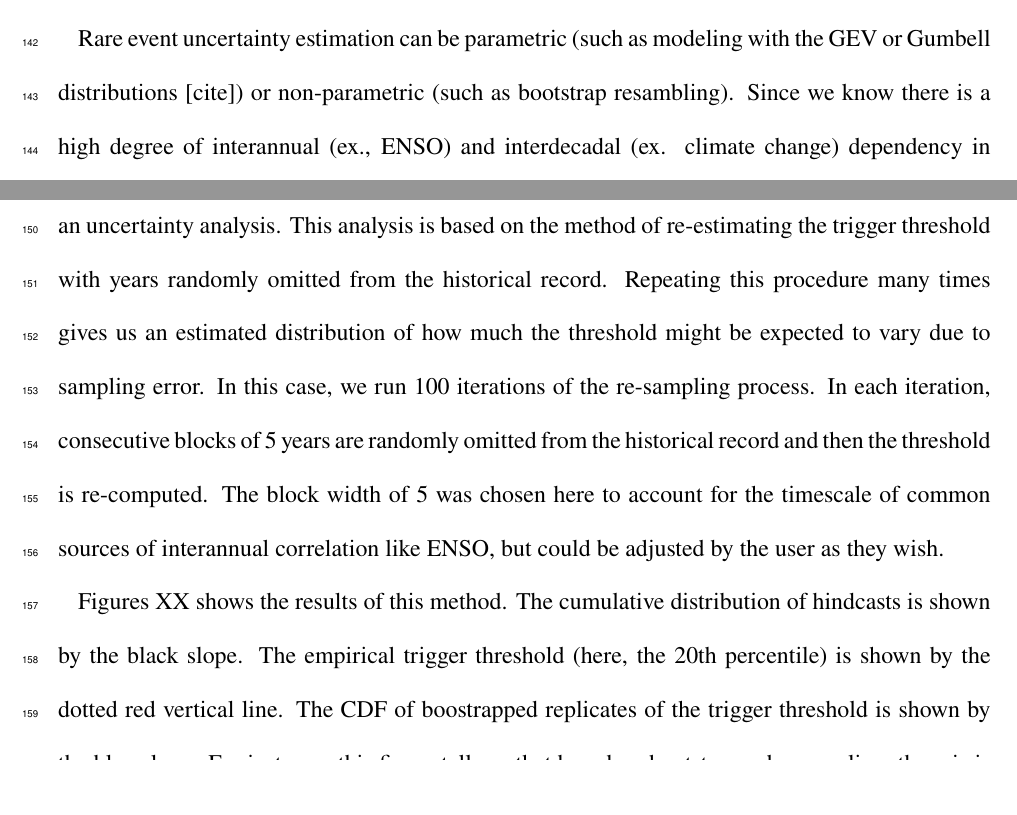
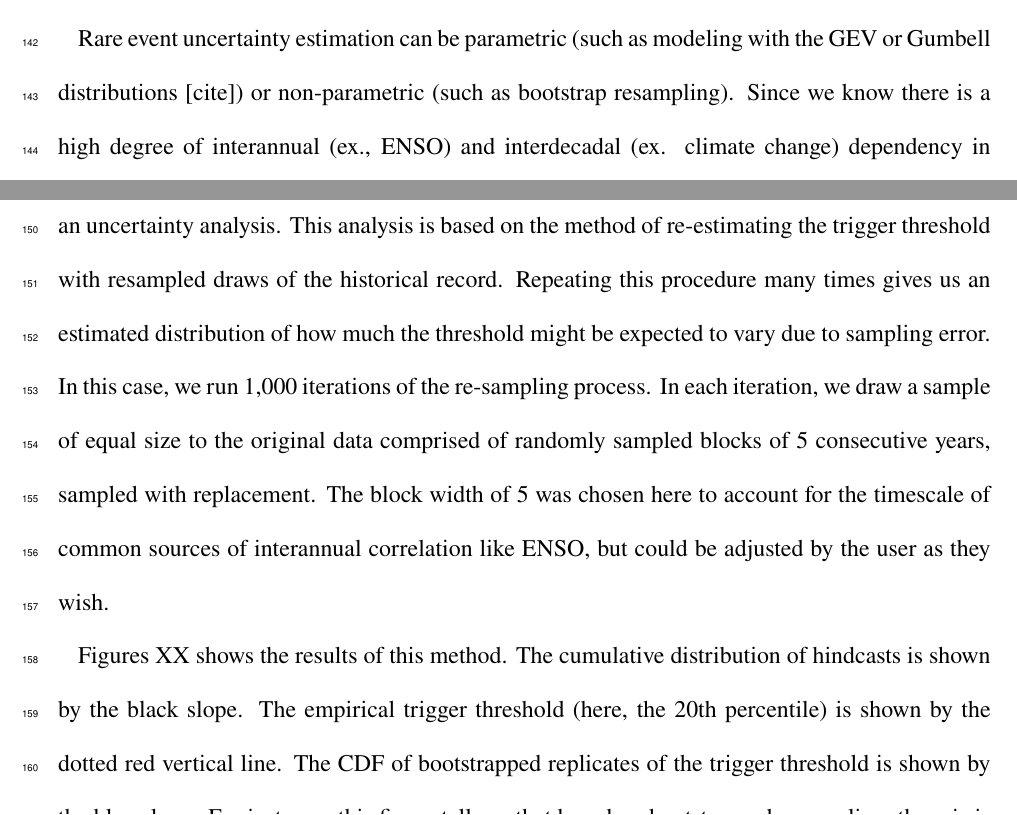
Before and after one commit to ccsfist/forecast_uncertainty, a LaTeX document (paper.tex): two parts of page 8 of 17, joined at a grey line, cut so that both start at the same text, the shorter picture padded with empty space. Compiled offline with pdfLaTeX.

Commit message:
latest text updates

```diff
--- a/paper.tex
+++ b/paper.tex
@@ -165,15 +165,15 @@ To pose the practical problem that decision-makers face in theoretical terms: Th
 
 To address this problem, we need some statistical way of assessing the \textit{range} of plausible threshold values. Then, decision-makers can determine whether or not to exercise discretion in the decision to trigger action by assessing whether a given forecast value is above/below the threshold due to chance alone (in whih case discretion might be reasonably exercised), or whether it is statistically distinguishable from the threshold.
 
-Rare event uncertainty estimation can be parametric (such as modeling with the GEV or Gumbell distributions [cite]) or non-parametric (such as bootstrap resambling). Since we know there is a high degree of interannual (ex., ENSO) and interdecadal (ex. climate change) dependency in the historical climate record, we opt for bootstrap resampling in this case [cite, and draw out the sampling theory here a little bit more]. Our goal is to present a simple, transparent method that can be applied to a variety of forecast types.
+Rare event uncertainty estimation can be parametric (such as modeling with the GEV or Gumbell distributions [cite]) or non-parametric (such as bootstrap resampling). Since we know there is a high degree of interannual (ex., ENSO) and interdecadal (ex. climate change) dependency in the historical climate record, we opt for bootstrap resampling in this case [cite, and draw out the sampling theory here a little bit more]. Our goal is to present a simple, transparent method that can be applied to a variety of forecast types.
 
 \section{The bootstrapping method for limited data}
 
 % Nathan to write w Kevin and Max and needed. Tag in Abdel to see if this addresses his concerns about correlation
 
-To test how sensitive the protocol is to the exact threshold values chosen, this section presents an uncertainty analysis. This analysis is based on the method of re-estimating the trigger threshold with years randomly omitted from the historical record. Repeating this procedure many times gives us an estimated distribution of how much the threshold might be expected to vary due to sampling error. In this case, we run 100 iterations of the re-sampling process. In each iteration, consecutive blocks of 5 years are randomly omitted from the historical record and then the threshold is re-computed. The block width of 5 was chosen here to account for the timescale of common sources of interannual correlation like ENSO, but could be adjusted by the user as they wish.
+To test how sensitive the protocol is to the exact threshold values chosen, this section presents an uncertainty analysis. This analysis is based on the method of re-estimating the trigger threshold with resampled draws of the historical record. Repeating this procedure many times gives us an estimated distribution of how much the threshold might be expected to vary due to sampling error. In this case, we run 1,000 iterations of the re-sampling process. In each iteration, we draw a sample of equal size to the original data comprised of randomly sampled blocks of 5 consecutive years, sampled with replacement. The block width of 5 was chosen here to account for the timescale of common sources of interannual correlation like ENSO, but could be adjusted by the user as they wish.
 
-Figures XX shows the results of this method. The cumulative distribution of hindcasts is shown by the black slope. The empirical trigger threshold (here, the 20th percentile) is shown by the dotted red vertical line. The CDF of boostrapped replicates of the trigger threshold is shown by the blue slope. For instance, this figure tells us that based on bootstrapped resampling, there is is an estimated XX probability of the true trigger value being greater or equal to its empirical value of YY percentage points.
+Figures XX shows the results of this method. The cumulative distribution of hindcasts is shown by the black slope. The empirical trigger threshold (here, the 20th percentile) is shown by the dotted red vertical line. The CDF of bootstrapped replicates of the trigger threshold is shown by the blue slope. For instance, this figure tells us that based on bootstrapped resampling, there is is an estimated XX probability of the true trigger value being greater or equal to its empirical value of YY percentage points.
 
 If the current forecast is outside of the sensitivity range, this indicates that we have statistically robust evidence that it is above or below the threshold. If the current forecast falls within the sensitivity range, this indicates that we should interpret the trigger result for the current season with caution.
 
```
Also changed, not shown: paper.tex (2 more changed lines).
